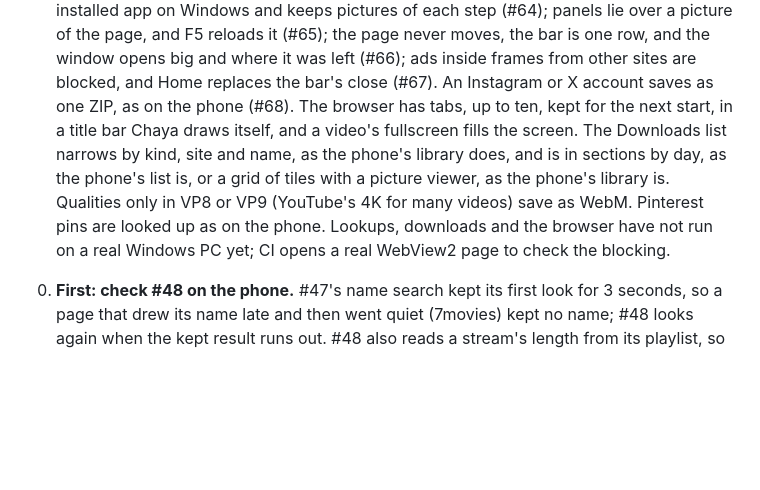
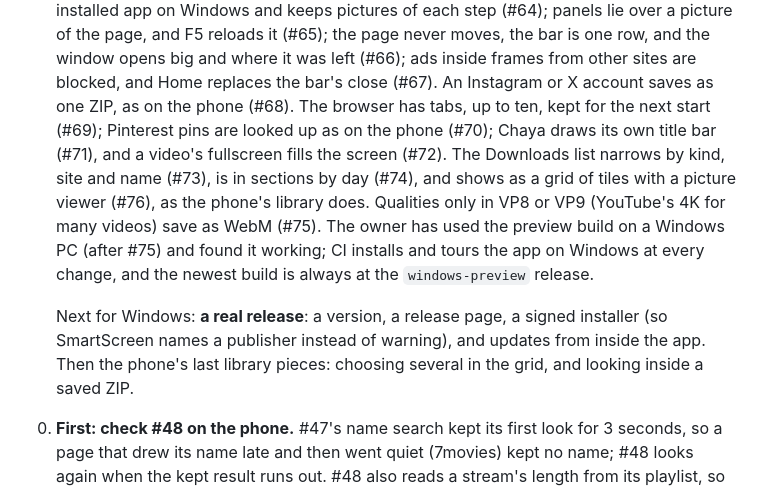
Before and after one commit to katariyaVivek/chaya, a Markdown page: docs/ROADMAP.md, the part around the change. Rendered like a GitHub page; blank space fills up the shorter version.

Commit message:
Roadmap: Windows numbered through #76, tried on a real PC, and a real release next
The roadmap still said lookups, downloads and the browser had not run on a real Windows PC. The owner has now
used the preview build on one and found it working, so it says that, numbers what Windows gained in #69 to #76,
and names what comes next: a real release (a version, a release page, a signed installer and updates from inside
the app), then choosing several in the grid and looking inside a saved ZIP.

Verified: the roadmap reads through.

Co-Authored-By: Claude Opus 5.5 <noreply@anthropic.com>
Claude-Session: https://claude.ai/code/session_01ELzQknobozDsYf8AaVREgc

```diff
--- a/docs/ROADMAP.md
+++ b/docs/ROADMAP.md
@@ -79,8 +79,17 @@ The six-part plan after v0.4.0 has shipped (#34 to #39); it is in
   pictures of each step (#64); panels lie over a picture of the page, and F5 reloads it (#65); the page never
   moves, the bar is one row, and the window opens big and where it was left (#66); ads inside frames from
   other sites are blocked, and Home replaces the bar's close (#67). An Instagram or X account saves as one
-  ZIP, as on the phone (#68). The browser has tabs, up to ten, kept for the next start, in a title bar Chaya draws itself, and a video's fullscreen fills the screen. The Downloads list narrows by kind, site and name, as the phone's library does, and is in sections by day, as the phone's list is, or a grid of tiles with a picture viewer, as the phone's library is. Qualities only in VP8 or VP9 (YouTube's 4K for many videos) save as WebM. Pinterest pins are looked up as on the phone. Lookups, downloads and the browser have not run on a real Windows PC yet; CI opens a real
-  WebView2 page to check the blocking.
+  ZIP, as on the phone (#68). The browser has tabs, up to ten, kept for the next start (#69); Pinterest
+  pins are looked up as on the phone (#70); Chaya draws its own title bar (#71), and a video's fullscreen
+  fills the screen (#72). The Downloads list narrows by kind, site and name (#73), is in sections by day
+  (#74), and shows as a grid of tiles with a picture viewer (#76), as the phone's library does. Qualities
+  only in VP8 or VP9 (YouTube's 4K for many videos) save as WebM (#75). The owner has used the preview
+  build on a Windows PC (after #75) and found it working; CI installs and tours the app on Windows at every
+  change, and the newest build is always at the `windows-preview` release.
+
+  Next for Windows: **a real release**: a version, a release page, a signed installer (so SmartScreen
+  names a publisher instead of warning), and updates from inside the app. Then the phone's last library
+  pieces: choosing several in the grid, and looking inside a saved ZIP.
 
 0. **First: check #48 on the phone.** #47's name search kept its first look for 3 seconds, so a page
    that drew its name late and then went quiet (7movies) kept no name; #48 looks again when the kept
```
